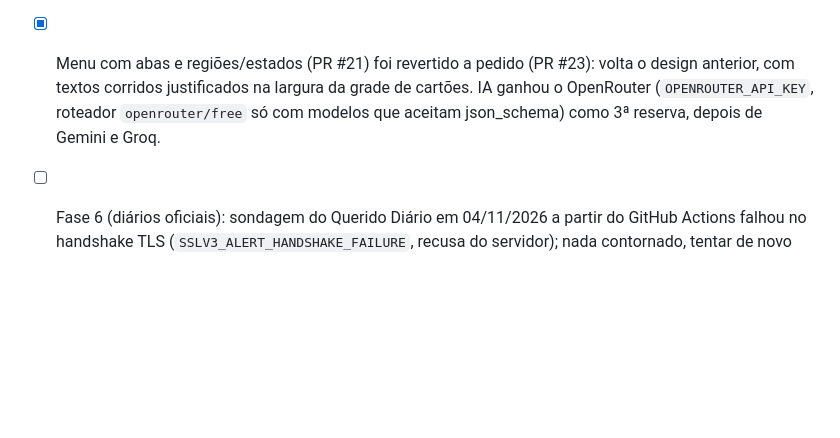
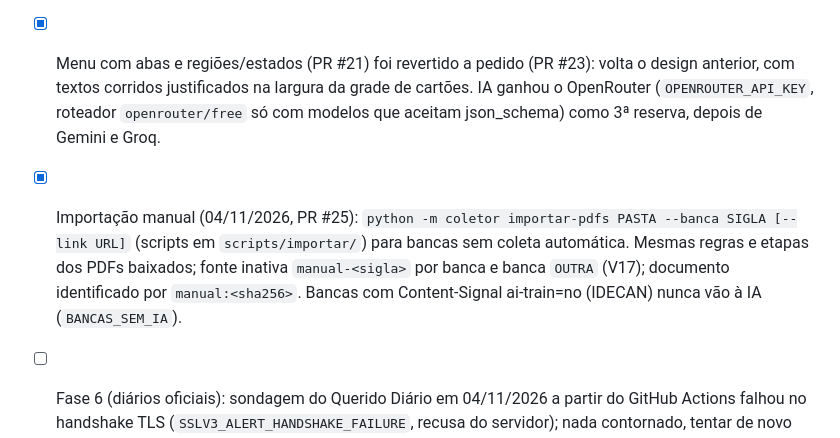
Before and after one commit to natanaelqneves/nqntech-concursos, a Markdown page: docs/CONTEXTO_PROJETO.md, the part around the change. Rendered like a GitHub page; blank space fills up the shorter version.

Commit message:
docs: importação manual (#26)
Claude-Session: https://claude.ai/code/session_01KVtJppTcskVnkZFsrrtNgT

Co-authored-by: Claude <noreply@anthropic.com>

```diff
--- a/docs/CONTEXTO_PROJETO.md
+++ b/docs/CONTEXTO_PROJETO.md
@@ -533,6 +533,10 @@ testes para toda lógica relevante **sem internet**, ruff no Python. Nomes de do
 - [x] Menu com abas e regiões/estados (PR #21) foi revertido a pedido (PR #23): volta o design anterior, com textos
       corridos justificados na largura da grade de cartões. IA ganhou o OpenRouter (`OPENROUTER_API_KEY`, roteador
       `openrouter/free` só com modelos que aceitam json_schema) como 3ª reserva, depois de Gemini e Groq.
+- [x] Importação manual (04/11/2026, PR #25): `python -m coletor importar-pdfs PASTA --banca SIGLA [--link URL]`
+      (scripts em `scripts/importar/`) para bancas sem coleta automática. Mesmas regras e etapas dos PDFs baixados;
+      fonte inativa `manual-<sigla>` por banca e banca `OUTRA` (V17); documento identificado por `manual:<sha256>`.
+      Bancas com Content-Signal ai-train=no (IDECAN) nunca vão à IA (`BANCAS_SEM_IA`).
 - [ ] Fase 6 (diários oficiais): sondagem do Querido Diário em 04/11/2026 a partir do GitHub Actions falhou no
       handshake TLS (`SSLV3_ALERT_HANDSHAKE_FAILURE`, recusa do servidor); nada contornado, tentar de novo depois.
       DOU via INLABS depende de conta do usuário (PENDENCIAS).
```
Also changed, not shown: docs/PENDENCIAS.md (+5 -0 lines).
